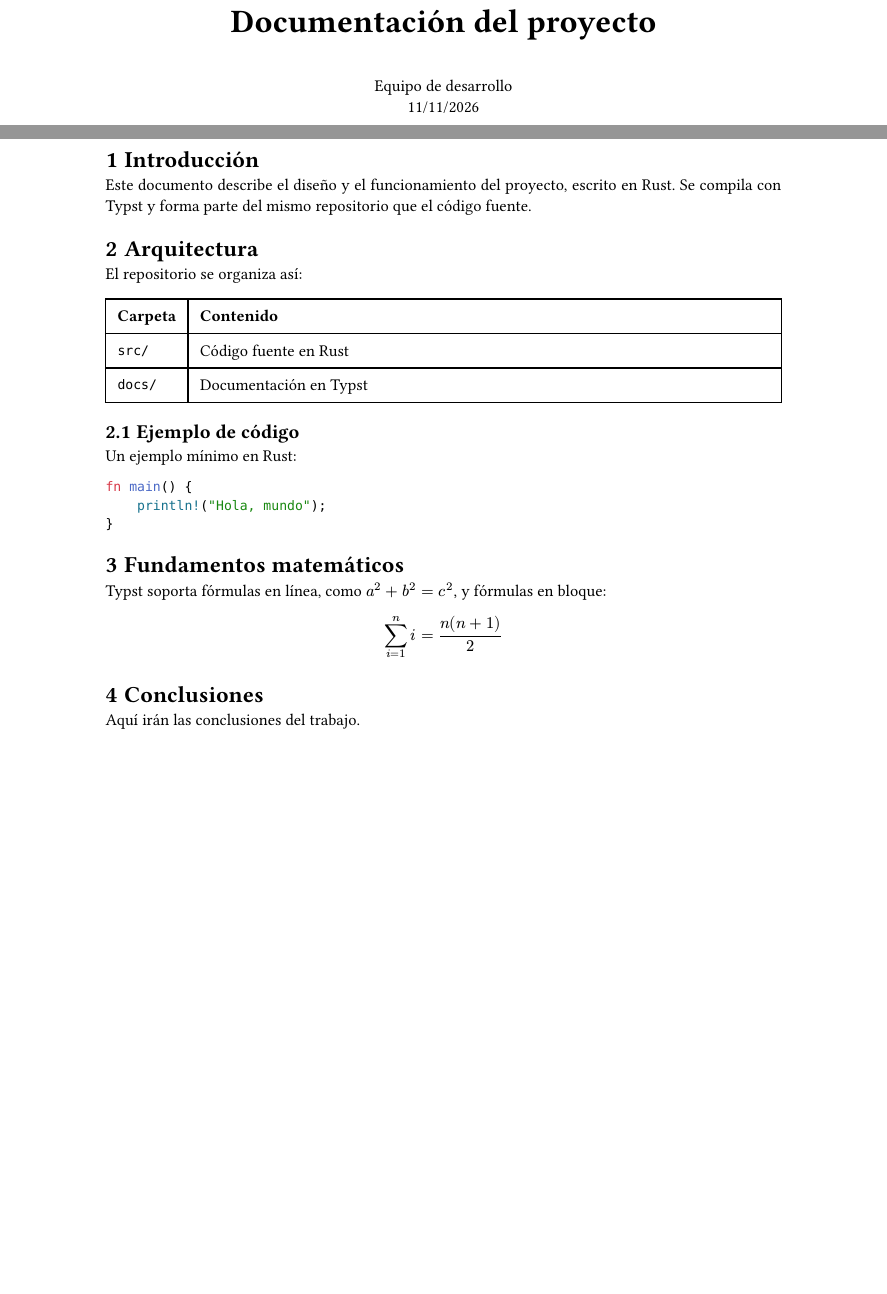
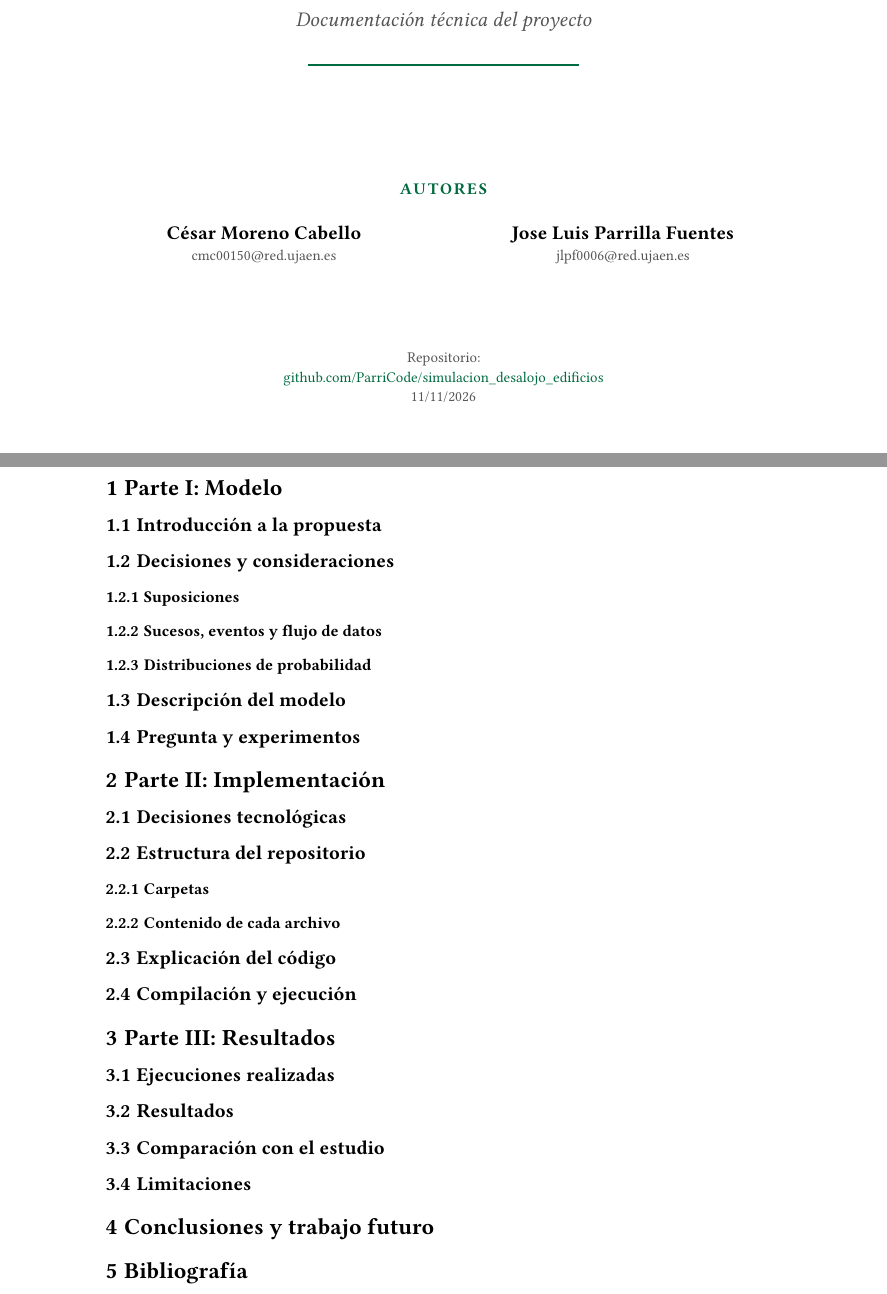
Before and after one commit to ParriCode/simulacion_desalojo_edificios, a Typst document (docs/main.typ): two parts of pages 1 and 2 of 2 before the commit and two parts of pages 1 and 3 of 3 after it, joined at a grey line, cut so that both start at the same text, the shorter picture padded with empty space. The pictures show the PDF file docs/main.pdf that the author committed with the source.

Commit message:
docs: Plantilla inicial doc

````diff
--- a/docs/main.typ
+++ b/docs/main.typ
@@ -1,7 +1,9 @@
-#set document(title: "Documentación del proyecto", author: "Equipo")
+#set document(
+  title: "Simulación de desalojo de edificios",
+  author: ("César Moreno Cabello", "Jose Luis Parrilla Fuentes"),
+)
 #set page(paper: "a4", margin: 2.5cm, numbering: "1")
 #set text(lang: "es", size: 11pt)
 #set par(justify: true, leading: 0.65em)
 #set heading(numbering: "1.1")
 
-#align(center)[
@@ -9,4 +13 @@
 
-  #v(0.5em)
-  Equipo de desarrollo \
-  #datetime.today().display("[day]/[month]/[year]")
@@ -12,0 +30,5 @@
+    #v(0.8em)
+    #text(size: 30pt, weight: "bold")[Simulación de desalojo \ de edificios]
+    #v(0.6em)
+    #text(size: 14pt, fill: gris, style: "italic")[Documentación técnica del proyecto]
+    #v(0.8em)
@@ -12,0 +49,8 @@
+        #text(size: 10pt, fill: gris)[cmc00150\@red.ujaen.es]
+      ],
+      [
+        #text(size: 13pt, weight: "bold")[Jose Luis Parrilla Fuentes] \
+        #text(size: 10pt, fill: gris)[jlpf0006\@red.ujaen.es]
+      ],
+    )
+    #v(0.6em)
@@ -13,43 +63,41 @@
+      Repositorio: \
+      #link("https://github.com/ParriCode/simulacion_desalojo_edificios/tree/desarrollo")[
+        #text(fill: verde)[github.com/ParriCode/simulacion_desalojo_edificios]
+      ] \
+      #datetime.today().display("[day]/[month]/[year]")
+    ]
+  ]
+
+  #place(bottom + left, dx: -2.5cm, dy: 2.5cm, rect(width: 100% + 5cm, height: 0.6cm, fill: verde))
 ]
 
-#v(1em)
+#counter(page).update(1)
+
 #outline(title: "Índice", indent: auto)
 #pagebreak()
 
-= Introducción
+= Parte I: Modelo
+== Introducción a la propuesta
+== Decisiones y consideraciones
+=== Suposiciones
+=== Sucesos, eventos y flujo de datos
+=== Distribuciones de probabilidad
+== Descripción del modelo
+== Pregunta y experimentos
+= Parte II: Implementación
+== Decisiones tecnológicas
+== Estructura del repositorio
+=== Carpetas
+=== Contenido de cada archivo
+== Explicación del código
+== Compilación y ejecución
 
-Este documento describe el diseño y el funcionamiento del proyecto, escrito en Rust.
-Se compila con Typst y forma parte del mismo repositorio que el código fuente.
+= Parte III: Resultados
+== Ejecuciones realizadas
+== Resultados
+== Comparación con el estudio
+== Limitaciones
 
-= Arquitectura
+= Conclusiones y trabajo futuro
 
-El repositorio se organiza así:
-
-#table(
-  columns: (auto, 1fr),
-  inset: 8pt,
-  align: (left, left),
-  [*Carpeta*], [*Contenido*],
-  [`src/`], [Código fuente en Rust],
-  [`docs/`], [Documentación en Typst],
-)
-
-== Ejemplo de código
-
-Un ejemplo mínimo en Rust:
-
-```rust
-fn main() {
-    println!("Hola, mundo");
-}
-```
-
-= Fundamentos matemáticos
-
-Typst soporta fórmulas en línea, como $a^2 + b^2 = c^2$, y fórmulas en bloque:
-
-$ sum_(i=1)^n i = (n (n + 1)) / 2 $
-
-= Conclusiones
-
-Aquí irán las conclusiones del trabajo.
+= Bibliografía
````
Also changed, not shown: docs/main.pdf, docs/resources/UJA_logo.png (added), docs/main.typ (40 more changed lines).
